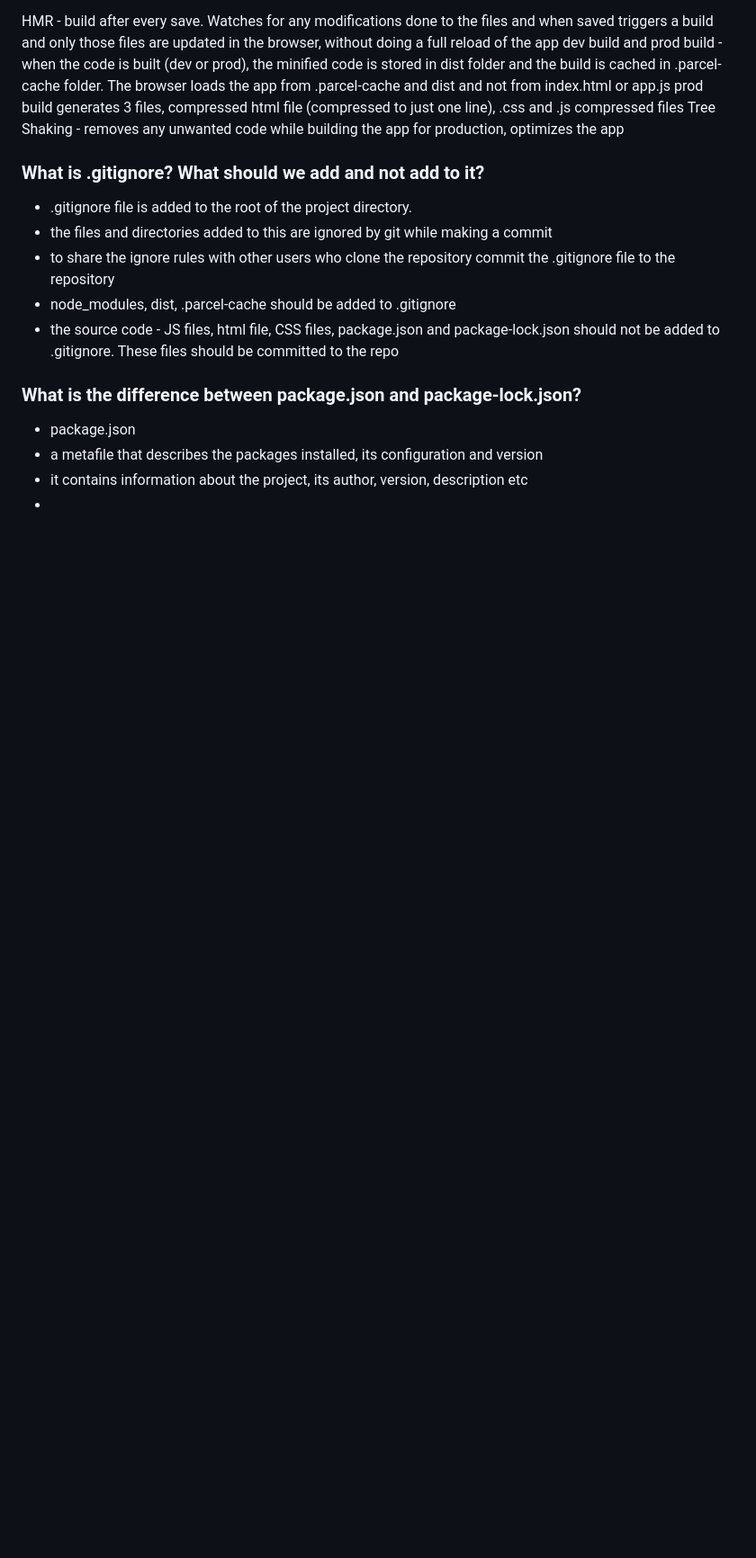
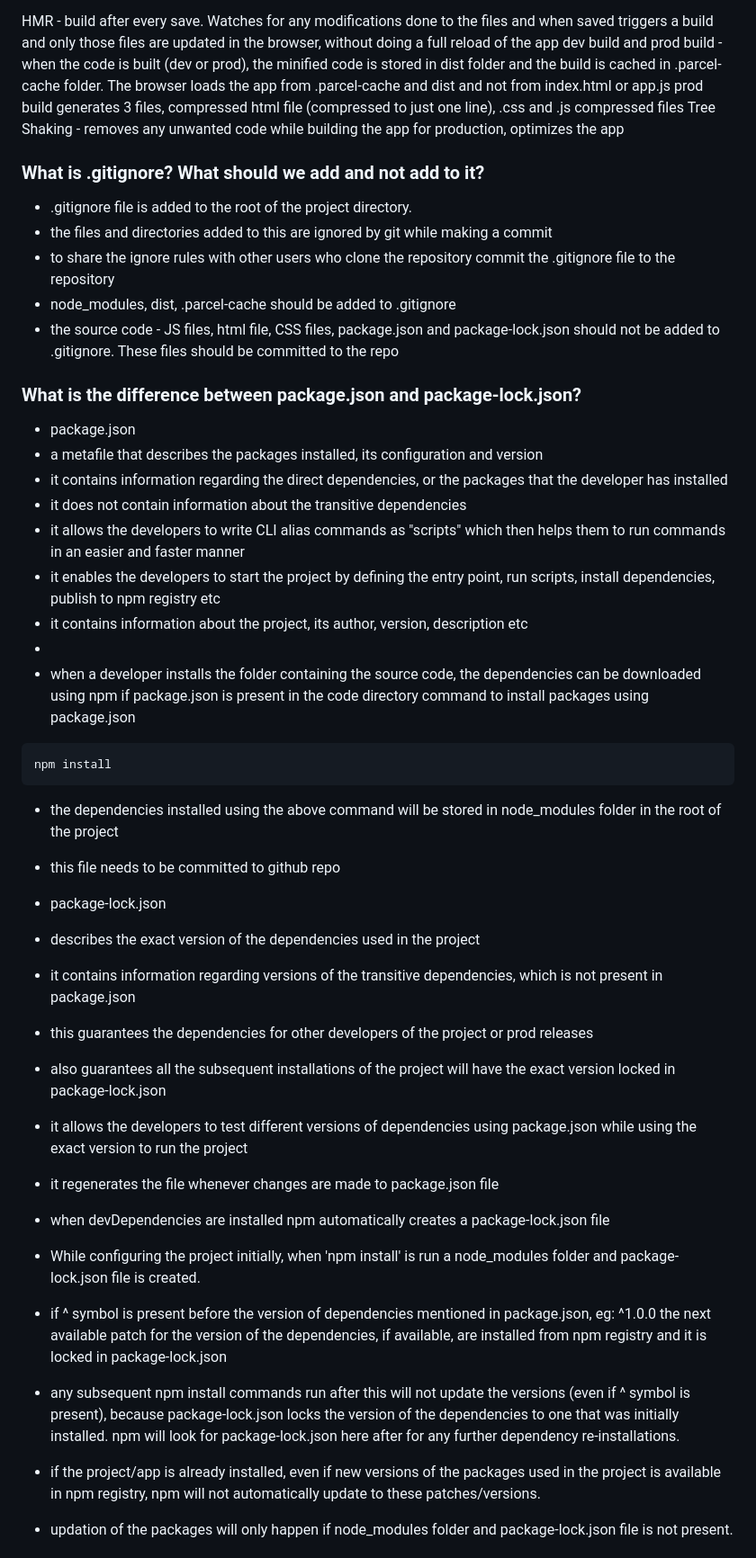
Before and after one commit to sumasubbu/React-101, a Markdown page: README.md, the part around one of its changes. Shown at 90% size. Drawn GitHub-style; blank space fills up the shorter version.

````diff
--- a/README.md
+++ b/README.md
@@ -226,6 +226,33 @@ Tree Shaking - removes any unwanted code while building the app for production,
 ### What is the difference between package.json and package-lock.json?
 
 - package.json
-- a metafile that describes the packages installed, its configuration and version
-- it contains information about the project, its author, version, description etc
--
+ - a metafile that describes the packages installed, its configuration and version
+ - it contains information regarding the direct dependencies, or the packages that the developer has installed
+ - it does not contain information about the transitive dependencies
+ - it allows the developers to write CLI alias commands as "scripts" which then helps them to run commands in an easier and faster manner
+ - it enables the developers to start the project by defining the entry point, run scripts, install dependencies, publish to npm registry etc
+ - it contains information about the project, its author, version, description etc
+ -
+ - when a developer installs the folder containing the source code, the dependencies can be downloaded using npm if package.json is present in the code directory
+ command to install packages using package.json
+ ```
+ npm install
+ ```
+ - the dependencies installed using the above command will be stored in node_modules folder in the root of the project
+ - this file needs to be committed to github repo
+
+- package-lock.json
+ - describes the exact version of the dependencies used in the project
+ - it contains information regarding versions of the transitive dependencies, which is not present in package.json
+ - this guarantees the dependencies for other developers of the project or prod releases
+ - also guarantees all the subsequent installations of the project will have the exact version locked in package-lock.json
+ - it allows the developers to test different versions of dependencies using package.json while using the exact version to run the project
+ - it regenerates the file whenever changes are made to package.json file
+ - when devDependencies are installed npm automatically creates a package-lock.json file
+
+- While configuring the project initially, when 'npm install' is run a node_modules folder and package-lock.json file is created.
+- if ^ symbol is present before the version of dependencies mentioned in package.json, eg: ^1.0.0 the next available patch for the version of the dependencies, if available, are installed from npm registry and it is locked in package-lock.json
+- any subsequent npm install commands run after this will not update the versions (even if ^ symbol is present), because package-lock.json locks the version of the dependencies to one that was initially installed. npm will look for package-lock.json here after for any further dependency re-installations.
+- if the project/app is already installed, even if new versions of the packages used in the project is available in npm registry, npm will not automatically update to these patches/versions.
+- updation of the packages will only happen if node_modules folder and package-lock.json file is not present.
+
````
Also changed, not shown: other parts of README.md (+49 -0 lines).
